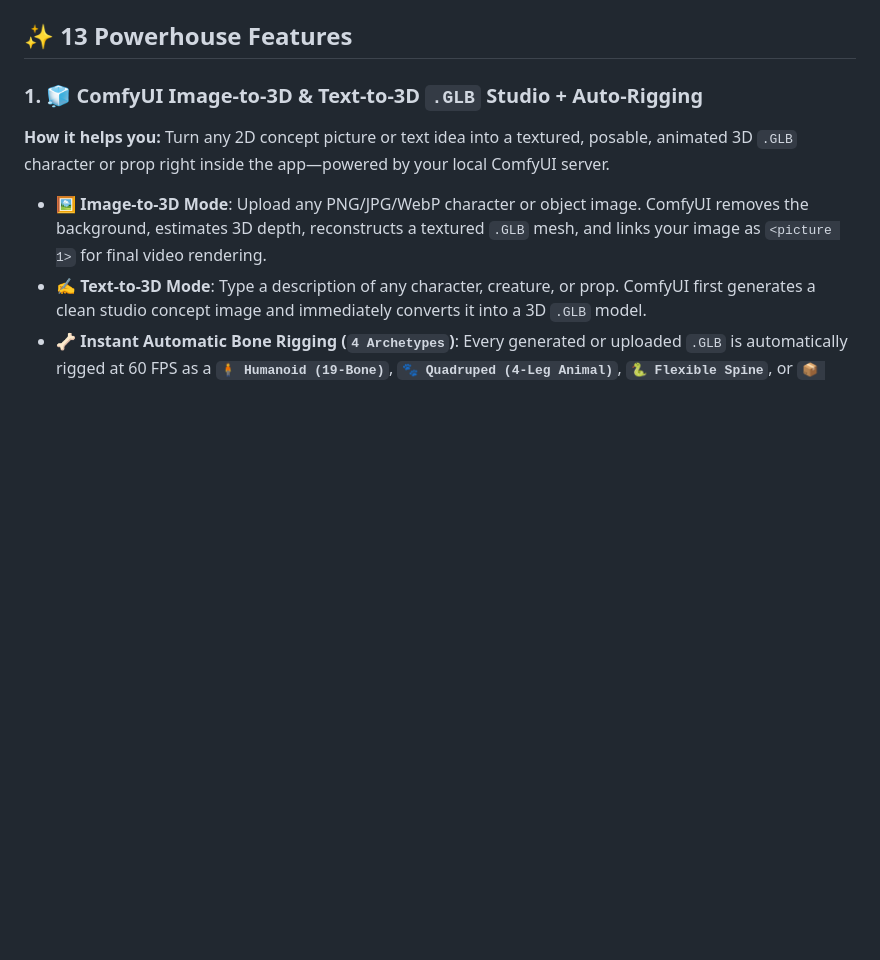
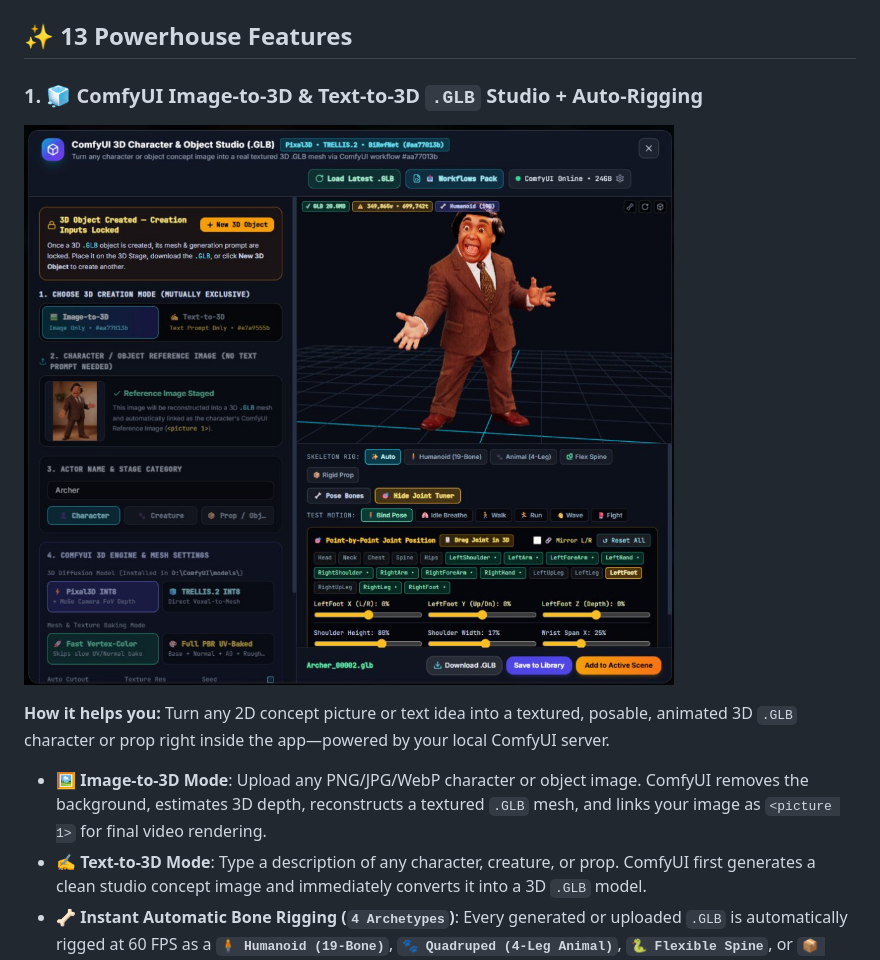
Before and after one commit to navarisun1982/comfyui-motion-previs-studio, a Markdown page: README.md, the part around the change. Rendered like a GitHub page; pictures changed too: docs/screenshots/feat-01-comfy-3d-glb-studio.jpg (added); blank space fills up the shorter version.

Commit message:
docs(readme): add screenshot under 1. ComfyUI Image-to-3D & Text-to-3D .GLB Studio + Auto-Rigging

```diff
--- a/README.md
+++ b/README.md
@@ -89,6 +89,9 @@ flowchart LR
 ## ✨ 13 Powerhouse Features
 
 ### 1. 🧊 ComfyUI Image-to-3D & Text-to-3D `.GLB` Studio + Auto-Rigging
+
+![ComfyUI Image-to-3D & Text-to-3D .GLB Studio + Auto-Rigging](docs/screenshots/feat-01-comfy-3d-glb-studio.jpg)
+
 **How it helps you:** Turn any 2D concept picture or text idea into a textured, posable, animated 3D `.GLB` character or prop right inside the app—powered by your local ComfyUI server.
 - **🖼️ Image-to-3D Mode**: Upload any PNG/JPG/WebP character or object image. ComfyUI removes the background, estimates 3D depth, reconstructs a textured `.GLB` mesh, and links your image as `<picture 1>` for final video rendering.
 - **✍️ Text-to-3D Mode**: Type a description of any character, creature, or prop. ComfyUI first generates a clean studio concept image and immediately converts it into a 3D `.GLB` model.
```
